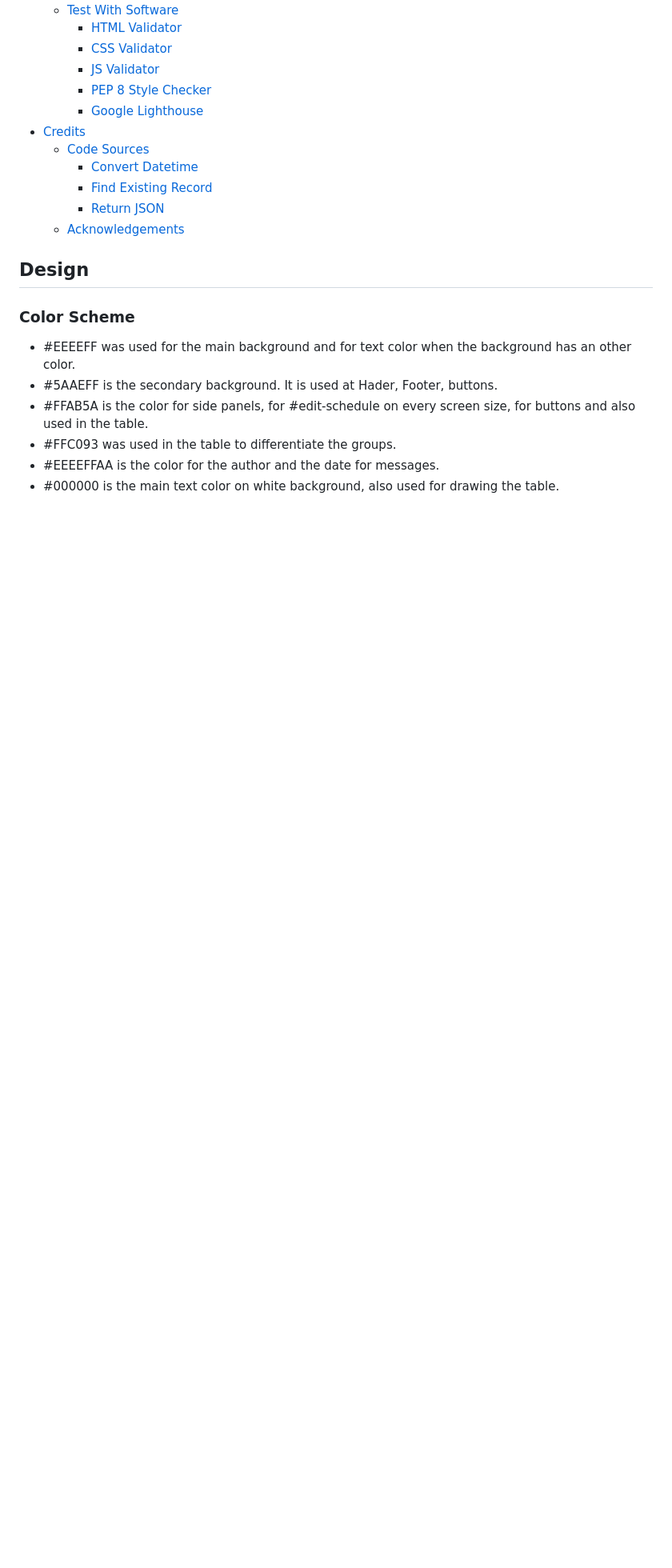
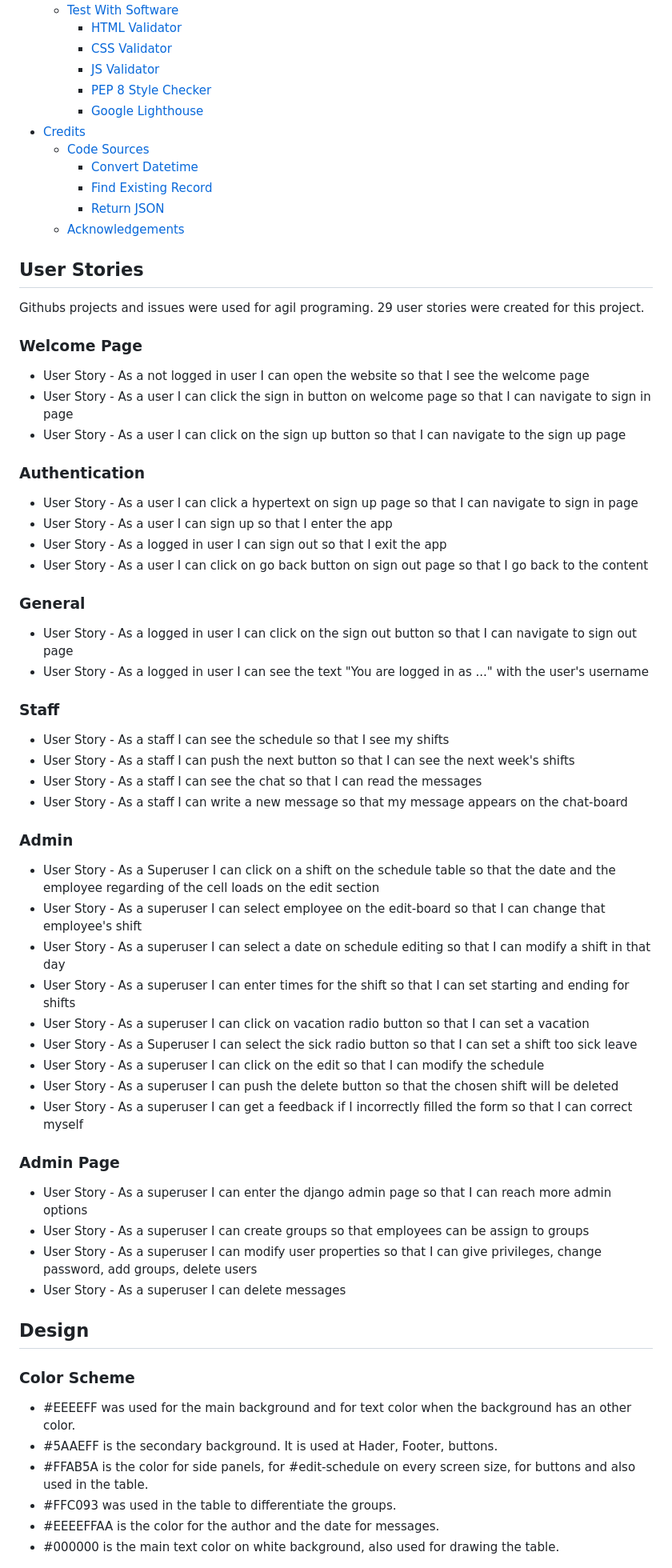
Before and after one commit to ZoltanNyaradi/work-schedule, a Markdown page: README.md, the part around one of its changes. Shown at 80% size. GitHub-like rendering; blank space fills up the shorter version.

Commit message:
Add user stories to readme file

```diff
--- a/README.md
+++ b/README.md
@@ -58,6 +65,54 @@ Do you write the schedule for your coworkers in a usual spreadsheet? Are you mis
     * [Find Existing Record](#find-existing-record)
     * [Return JSON](#return-json)
   * [Acknowledgements](#acknowledgements)
+
+## User Stories
+
+Githubs projects and issues were used for agil programing. 29 user stories were created for this project.
+
+### Welcome Page
+
+- User Story - As a not logged in user I can open the website so that I see the welcome page
+- User Story - As a user I can click the sign in button on welcome page so that I can navigate to sign in page
+- User Story - As a user I can click on the sign up button so that I can navigate to the sign up page
+
+### Authentication
+
+- User Story - As a user I can click a hypertext on sign up page so that I can navigate to sign in page
+- User Story - As a user I can sign up so that I enter the app
+- User Story - As a logged in user I can sign out so that I exit the app
+- User Story - As a user I can click on go back button on sign out page so that I go back to the content
+
+### General
+
+- User Story - As a logged in user I can click on the sign out button so that I can navigate to sign out page
+- User Story - As a logged in user I can see the text "You are logged in as ..." with the user's username
+
+### Staff
+
+- User Story - As a staff I can see the schedule so that I see my shifts
+- User Story - As a staff I can push the next button so that I can see the next week's shifts
+- User Story - As a staff I can see the chat so that I can read the messages
+- User Story - As a staff I can write a new message so that my message appears on the chat-board
+
+### Admin
+
+- User Story - As a Superuser I can click on a shift on the schedule table so that the date and the employee regarding of the cell loads on the edit section
+- User Story - As a superuser I can select employee on the edit-board so that I can change that employee's shift
+- User Story - As a superuser I can select a date on schedule editing so that I can modify a shift in that day
+- User Story - As a superuser I can enter times for the shift so that I can set starting and ending for shifts
+- User Story - As a superuser I can click on vacation radio button so that I can set a vacation
+- User Story - As a Superuser I can select the sick radio button so that I can set a shift too sick leave
+- User Story - As a superuser I can click on the edit so that I can modify the schedule
+- User Story - As a superuser I can push the delete button so that the chosen shift will be deleted
+- User Story - As a superuser I can get a feedback if I incorrectly filled the form so that I can correct myself
+
+### Admin Page
+
+- User Story - As a superuser I can enter the django admin page so that I can reach more admin options
+- User Story - As a superuser I can create groups so that employees can be assign to groups
+- User Story - As a superuser I can modify user properties so that I can give privileges, change password, add groups, delete users
+- User Story - As a superuser I can delete messages
 
 ## Design
 
```
Also changed, not shown: other parts of README.md (+7 -0 lines).
